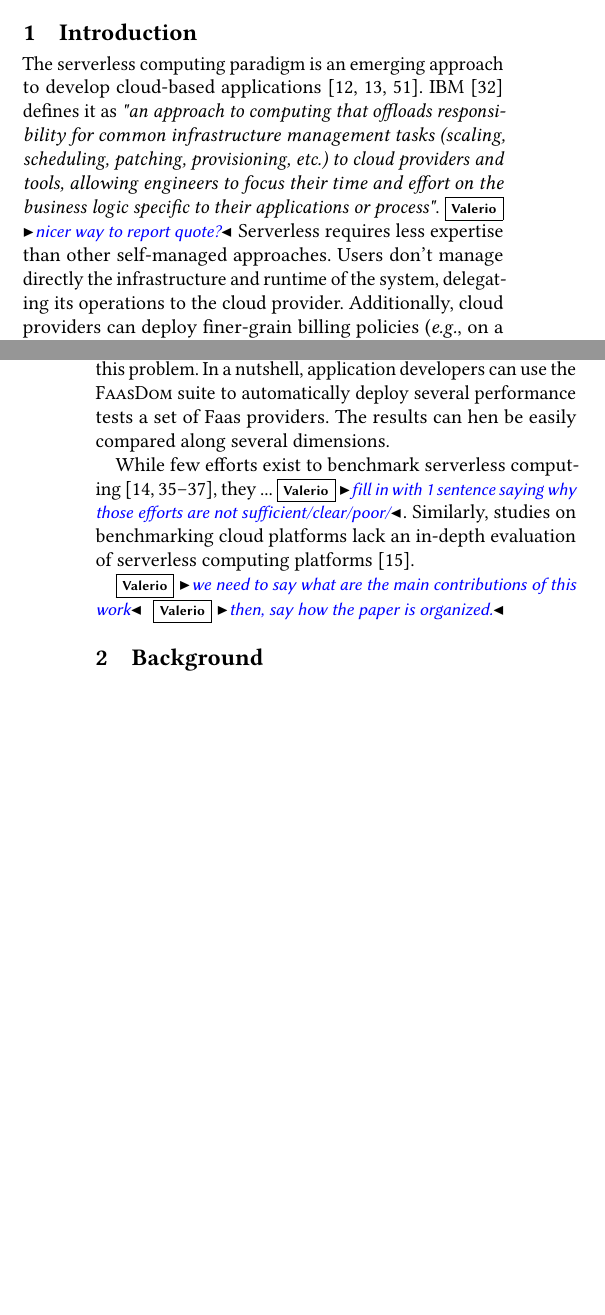
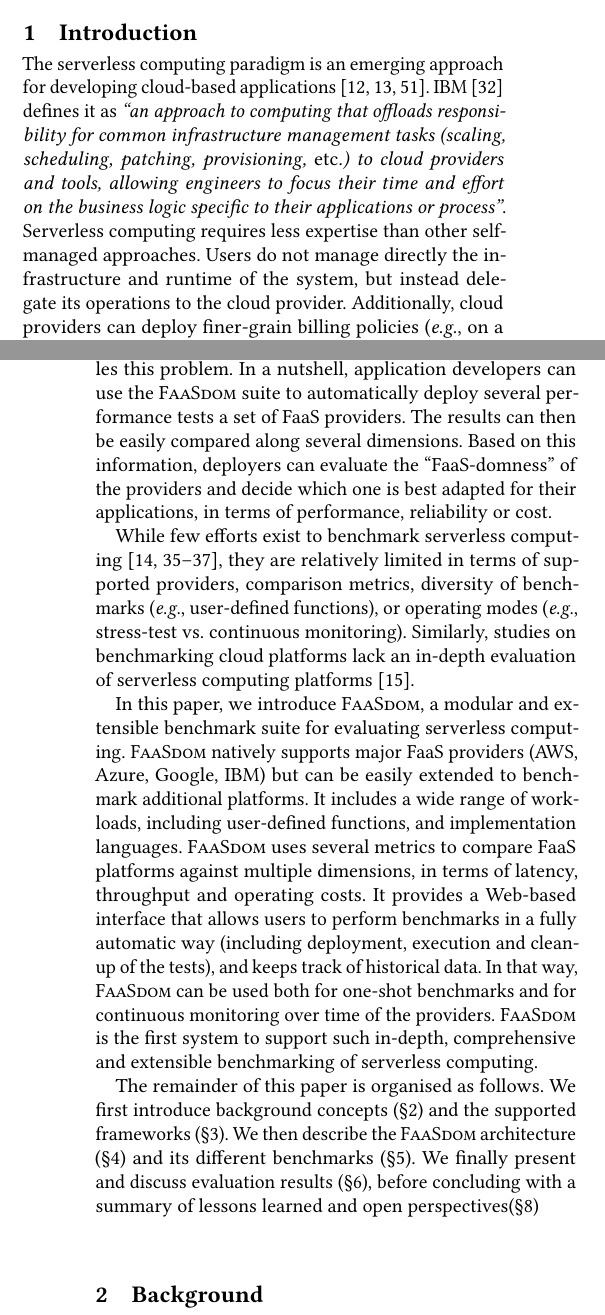
Before and after one commit to faas-benchmarking/faasdom, a LaTeX paper (report/DEBS20/main.tex, which reads report/DEBS20/introduction.tex): two parts of the columns of pages 1 and 2 of 14, joined at a grey line, cut so that both start at the same text, the shorter picture padded with empty space. Compiled offline with pdfLaTeX.

Commit message:
finished intro, remade figure

```diff
--- a/report/DEBS20/introduction.tex
+++ b/report/DEBS20/introduction.tex
@@ -1,16 +1,17 @@
 %!TEX root = main.tex
 \section{Introduction}
+
 %This chapter explains the motivation behind the project and the importance to test and benchmark the different available platforms from cloud providers. It introduces the topics of cloud computing and particularly serverless computing and briefly explains the term benchmarking.
 %\subsection{Motivation}
 %In today's world cloud computing is for many companies and organizations a good and maybe the best option to set up their computing infrastructure or migrate to it.
 %Smaller or newer companies often cannot afford to invest in high-performance hardware which they also need to manage themselves. Sometimes companies don't have the knowledge to maintain hardware properly and just want their databases and web servers to work, instead of worrying about a hardware failure or a power outage.
 %Furthermore most businesses want to focus on their core business which many times means using computing resources and tools instead of managing them.\\
 %This thesis is going to investigate a specific region of cloud computing; generally known as
-The serverless computing paradigm is an emerging approach to develop cloud-based applications~\cite{Baldini2017, riseofserverless, vanEyk:2017:SCG:3154847.3154848}.
-\gls{IBM}~\cite{serverlessibm} defines it as \emph{"an approach to computing that offloads responsibility for common infrastructure management tasks (scaling, scheduling, patching, provisioning, etc.) to cloud providers and tools, allowing engineers to focus their time and effort on the business logic specific to their applications or process"}.\vs{nicer way to report quote?}
-Serverless requires less expertise than other self-managed approaches.
-Users don't manage directly the infrastructure and runtime of the system, delegating its operations to the cloud provider.
-Additionally, cloud providers can deploy finer-grain billing policies (\emph{e.g.}, on a per service-call basis) for any of the offered services~\cite{serverlessaws, serverlessazure}, generally leading to reduced costs for developers.
+The serverless computing paradigm is an emerging approach for developing cloud-based applications~\cite{Baldini2017, riseofserverless, vanEyk:2017:SCG:3154847.3154848}.
+\gls{IBM}~\cite{serverlessibm} defines it as \emph{``an approach to computing that offloads responsibility for common infrastructure management tasks (scaling, scheduling, patching, provisioning, \etc) to cloud providers and tools, allowing engineers to focus their time and effort on the business logic specific to their applications or process''}.
+Serverless computing requires less expertise than other self-managed approaches.
+Users do not manage directly the infrastructure and runtime of the system, but instead delegate its operations to the cloud provider.
+Additionally, cloud providers can deploy finer-grain billing policies (\eg, on a per service-call basis) for any of the offered services~\cite{serverlessaws, serverlessazure}, generally leading to reduced costs for developers.
 
 \begin{figure}[!t]
 \begin{center}
@@ -38,16 +42,27 @@ Despite the convenience of the approach, it is currently hard to decide on a spe
 %Which cloud provider to choose to run an application on? Can the cloud provider handle the load? How much is it going to cost?
 
 This paper introduces \sys, a testing suite that tackles this problem.
-In a nutshell, application developers can use the \sys suite to automatically deploy several performance tests a set of Faas providers.
-The results can hen be easily compared along several dimensions.
+In a nutshell, application developers can use the \sys suite to automatically deploy several performance tests a set of FaaS providers.
+The results can then be easily compared along several dimensions.
+Based on this information, deployers can evaluate the ``FaaS-domness'' of the providers and decide which one is best adapted for their applications, in terms of performance, reliability or cost.
 % and the suite helps to make the decision easier.
 
-While few efforts exist to benchmark serverless computing~\cite{doi:10.1002/cpe.4792, Kuntsevich:2018:DAB:3284014.3284016, EoPSCE, 10.1007/978-3-319-75178-8_34}, they ...\vs{fill in with 1 sentence saying why those efforts are not sufficient/clear/poor/}.
+While few efforts exist to benchmark serverless computing~\cite{doi:10.1002/cpe.4792, Kuntsevich:2018:DAB:3284014.3284016, EoPSCE, 10.1007/978-3-319-75178-8_34}, they are relatively limited in terms of supported providers, comparison metrics, diversity of benchmarks (\eg, user-defined functions), or operating modes (\eg, stress-test vs. continuous monitoring).
+% ...\vs{fill in with 1 sentence saying why those efforts are not sufficient/clear/poor/}.
 Similarly, studies on benchmarking cloud platforms lack an in-depth evaluation of serverless computing platforms~\cite{Gan:2019:OBS:3297858.3304013}.
 
+In this paper, we introduce \sys, a modular and extensible benchmark suite for evaluating serverless computing.
+\sys natively supports major FaaS providers (AWS, Azure, Google, IBM) but can be easily extended to benchmark additional platforms.
+It includes a wide range of workloads, including user-defined functions, and implementation languages.
+\sys uses several metrics to compare FaaS platforms against multiple dimensions, in terms of latency, throughput and operating costs.
+It provides a Web-based interface that allows users to perform benchmarks in a fully automatic way (including deployment, execution and clean-up of the tests), and keeps track of historical data.
+In that way, \sys can be used both for one-shot benchmarks and for continuous monitoring over time of the providers.
+\sys is the first system to support such in-depth, comprehensive and extensible benchmarking of serverless computing.
 
-\vs{we need to say what are the main contributions of this work}
-\vs{then, say how the paper is organized.}
+The remainder of this paper is organised as follows.
+We first introduce background concepts (\S\ref{sec:background}) and the supported frameworks (\S\ref{sec:runtime}).
+We then describe the \sys architecture (\S\ref{sec:architecture}) and its different benchmarks (\S\ref{sec:tests}).
+We finally present and discuss evaluation results (\S\ref{sec:evaluation}), before concluding with a summary of lessons learned and open perspectives(\S\ref{sec:conclusion})
 
 %\subsection{Cloud Computing}
 %The \gls{NIST} defines cloud computing as a model which enables ubiquitous, on-demand network access to computing resources which can be rapidly and easily provisioned and released \cite{Mell:2011:SND:2206223}. Computing resources can be servers (dedicated hardware or \gls{VM}s), storage, applications, services, etc. Those resources are managed by a cloud service provider in their data centers and are normally accessible to everyone on a pay per usage model. The \gls{NIST} also states the following \textbf{essential characteristics} of cloud computing \cite{Mell:2011:SND:2206223}.
--- a/report/DEBS20/main.tex
+++ b/report/DEBS20/main.tex
@@ -68,7 +68,7 @@
 
 \input{macros}
 
-\newcommand{\SYS}{\textsc{FaasDom}\xspace}
+\newcommand{\SYS}{\textsc{FaaSdom}\xspace}
 \newcommand{\sys}{\SYS} %alias
 
 %\makeatletter
```
Also changed, not shown: report/DEBS20/conclusion.tex (+1 -1 lines), report/DEBS20/bilder/FaaS.pdf (added), report/DEBS20/introduction.tex (15 more changed lines), 1 other file.
